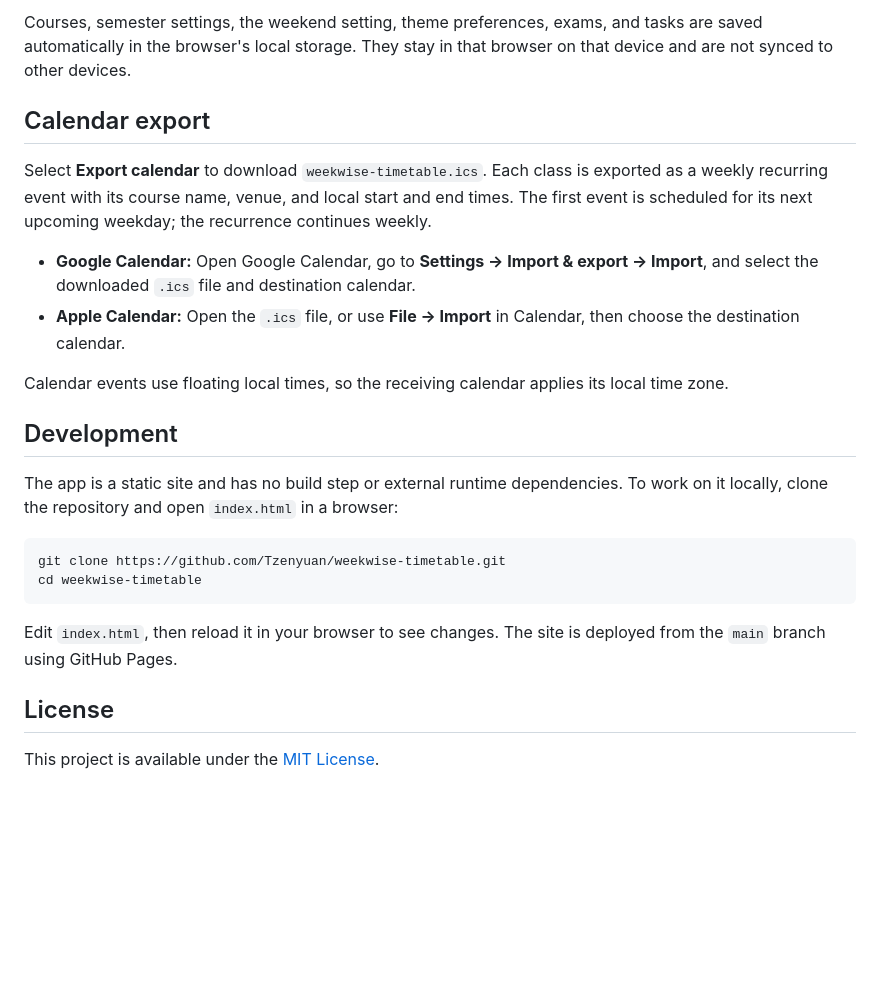
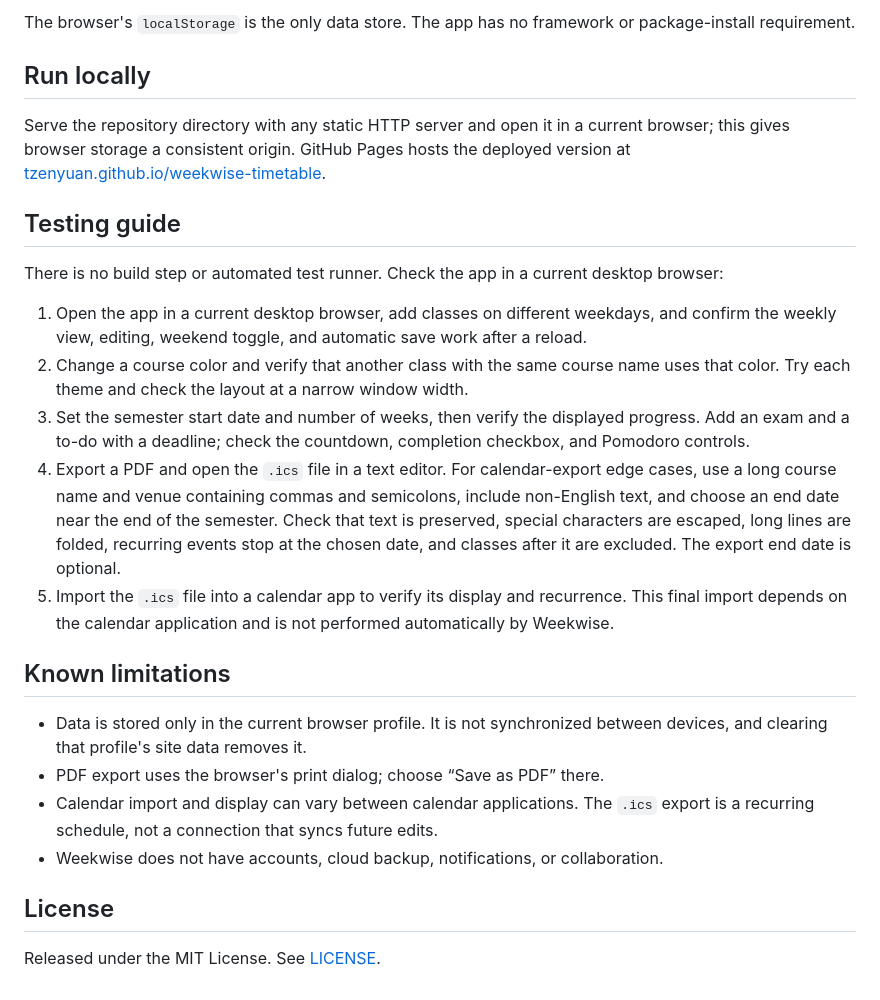
Before and after one commit to Tzenyuan/weekwise-timetable, a Markdown page: README.md, the part around the change printed below. Rendered like a GitHub page; blank space fills up the shorter version.

````diff
--- a/README.md
+++ b/README.md
@@ -29,26 +29,27 @@ Open **Study hub** to add exam dates, run focus and break intervals, and manage
 
-Courses, semester settings, the weekend setting, theme preferences, exams, and tasks are saved automatically in the browser's local storage. They stay in that browser on that device and are not synced to other devices.
+The browser's `localStorage` is the only data store. The app has no framework or package-install requirement.
 
-## Calendar export
+## Run locally
 
-Select **Export calendar** to download `weekwise-timetable.ics`. Each class is exported as a weekly recurring event with its course name, venue, and local start and end times. The first event is scheduled for its next upcoming weekday; the recurrence continues weekly.
+Serve the repository directory with any static HTTP server and open it in a current browser; this gives browser storage a consistent origin. GitHub Pages hosts the deployed version at [tzenyuan.github.io/weekwise-timetable](https://tzenyuan.github.io/weekwise-timetable/).
 
-- **Google Calendar:** Open Google Calendar, go to **Settings → Import & export → Import**, and select the downloaded `.ics` file and destination calendar.
-- **Apple Calendar:** Open the `.ics` file, or use **File → Import** in Calendar, then choose the destination calendar.
+## Testing guide
 
-Calendar events use floating local times, so the receiving calendar applies its local time zone.
+There is no build step or automated test runner. Check the app in a current desktop browser:
 
-## Development
+1. Open the app in a current desktop browser, add classes on different weekdays, and confirm the weekly view, editing, weekend toggle, and automatic save work after a reload.
+2. Change a course color and verify that another class with the same course name uses that color. Try each theme and check the layout at a narrow window width.
+3. Set the semester start date and number of weeks, then verify the displayed progress. Add an exam and a to-do with a deadline; check the countdown, completion checkbox, and Pomodoro controls.
+4. Export a PDF and open the `.ics` file in a text editor. For calendar-export edge cases, use a long course name and venue containing commas and semicolons, include non-English text, and choose an end date near the end of the semester. Check that text is preserved, special characters are escaped, long lines are folded, recurring events stop at the chosen date, and classes after it are excluded. The export end date is optional.
+5. Import the `.ics` file into a calendar app to verify its display and recurrence. This final import depends on the calendar application and is not performed automatically by Weekwise.
 
-The app is a static site and has no build step or external runtime dependencies. To work on it locally, clone the repository and open `index.html` in a browser:
+## Known limitations
 
-```sh
-git clone https://github.com/Tzenyuan/weekwise-timetable.git
-cd weekwise-timetable
-```
-
-Edit `index.html`, then reload it in your browser to see changes. The site is deployed from the `main` branch using GitHub Pages.
+- Data is stored only in the current browser profile. It is not synchronized between devices, and clearing that profile's site data removes it.
+- PDF export uses the browser's print dialog; choose “Save as PDF” there.
+- Calendar import and display can vary between calendar applications. The `.ics` export is a recurring schedule, not a connection that syncs future edits.
+- Weekwise does not have accounts, cloud backup, notifications, or collaboration.
 
 ## License
 
-This project is available under the [MIT License](LICENSE).
+Released under the MIT License. See [LICENSE](LICENSE).
````
Also changed, not shown: other parts of README.md (+19 -19 lines), screenshots/study-hub.png (added), screenshots/timetable.png (added), 3 other files.
